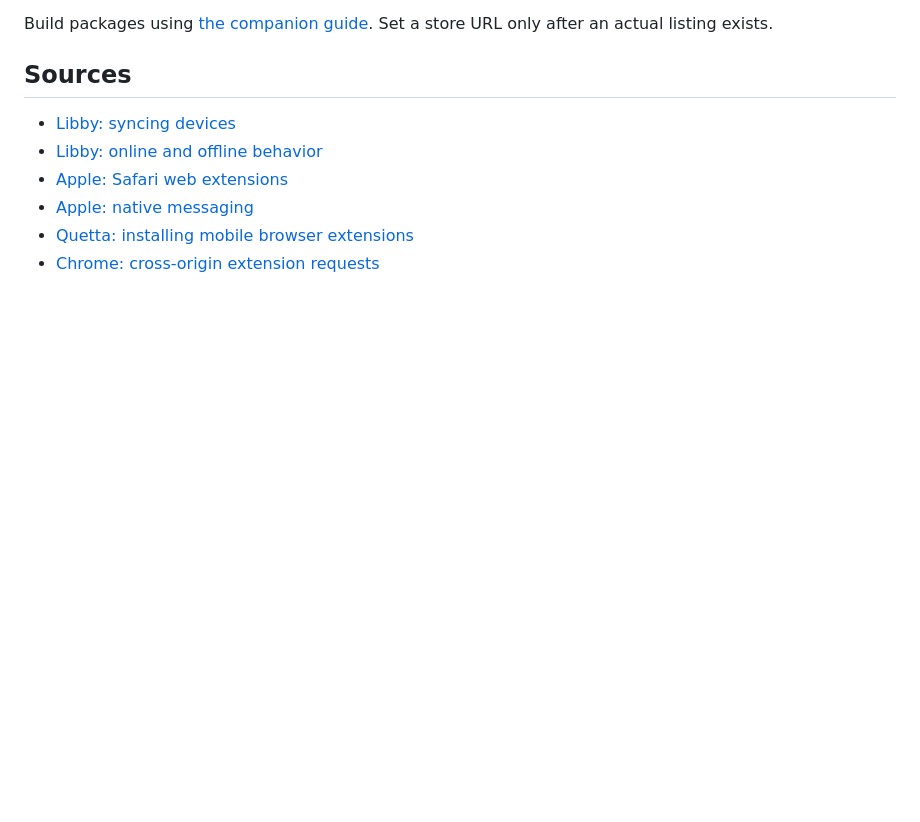
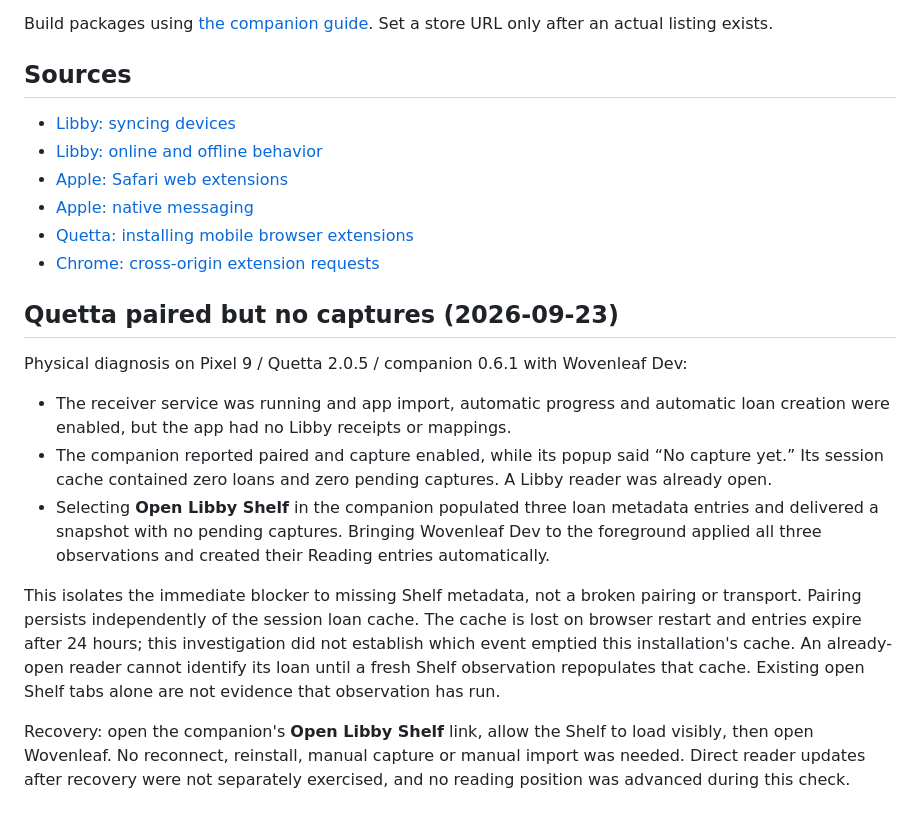
Before and after one commit to hmrguez/BookManager, a Markdown page: docs/integrations/libby.md, the part around the change. Drawn GitHub-style; blank space fills up the shorter version.

Commit message:
Document Quetta recovery when paired loan cache is empty

```diff
--- a/docs/integrations/libby.md
+++ b/docs/integrations/libby.md
@@ -153,3 +153,15 @@ Build packages using [the companion guide](../../apps/libby-extension/README.md)
 - [Apple: native messaging](https://developer.apple.com/documentation/safariservices/messaging-between-the-app-and-javascript-in-a-safari-web-extension)
 - [Quetta: installing mobile browser extensions](https://www.quetta.net/blog/how-to-use-browser-extensions-on-android-phone)
 - [Chrome: cross-origin extension requests](https://developer.chrome.com/docs/extensions/develop/concepts/network-requests)
+
+## Quetta paired but no captures (2026-09-23)
+
+Physical diagnosis on Pixel 9 / Quetta 2.0.5 / companion 0.6.1 with Wovenleaf Dev:
+
+- The receiver service was running and app import, automatic progress and automatic loan creation were enabled, but the app had no Libby receipts or mappings.
+- The companion reported paired and capture enabled, while its popup said “No capture yet.” Its session cache contained zero loans and zero pending captures. A Libby reader was already open.
+- Selecting **Open Libby Shelf** in the companion populated three loan metadata entries and delivered a snapshot with no pending captures. Bringing Wovenleaf Dev to the foreground applied all three observations and created their Reading entries automatically.
+
+This isolates the immediate blocker to missing Shelf metadata, not a broken pairing or transport. Pairing persists independently of the session loan cache. The cache is lost on browser restart and entries expire after 24 hours; this investigation did not establish which event emptied this installation's cache. An already-open reader cannot identify its loan until a fresh Shelf observation repopulates that cache. Existing open Shelf tabs alone are not evidence that observation has run.
+
+Recovery: open the companion's **Open Libby Shelf** link, allow the Shelf to load visibly, then open Wovenleaf. No reconnect, reinstall, manual capture or manual import was needed. Direct reader updates after recovery were not separately exercised, and no reading position was advanced during this check.
```
